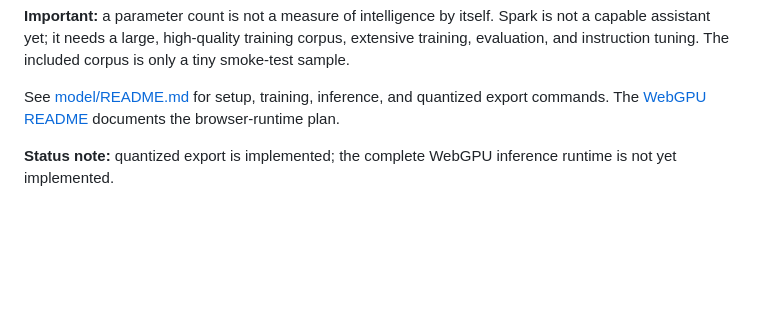
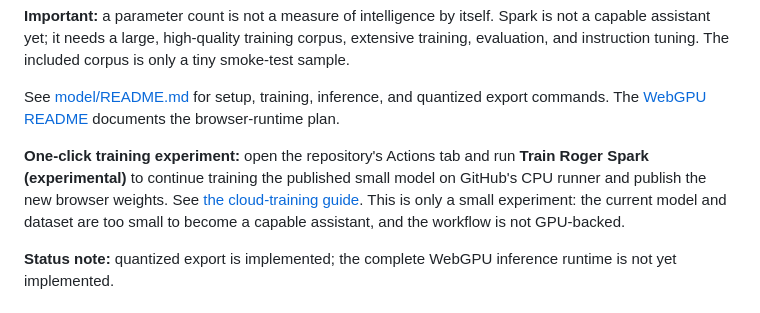
Before and after one commit to rogerdiffrient-coder/RogerVGB, a Markdown page: README.md, the part around the change. GitHub-like rendering; blank space fills up the shorter version.

Commit message:
Document one-click experimental Spark training

```diff
--- a/README.md
+++ b/README.md
@@ -18,6 +18,8 @@ The initial model architecture and training code live in `model/`.
 **Important:** a parameter count is not a measure of intelligence by itself. Spark is not a capable assistant yet; it needs a large, high-quality training corpus, extensive training, evaluation, and instruction tuning. The included corpus is only a tiny smoke-test sample.
 
 See [model/README.md](model/README.md) for setup, training, inference, and quantized export commands. The [WebGPU README](webgpu/README.md) documents the browser-runtime plan.
+
+**One-click training experiment:** open the repository's Actions tab and run **Train Roger Spark (experimental)** to continue training the published small model on GitHub's CPU runner and publish the new browser weights. See [the cloud-training guide](docs/roger-spark-cloud-training.md). This is only a small experiment: the current model and dataset are too small to become a capable assistant, and the workflow is not GPU-backed.
 
 **Status note:** quantized export is implemented; the complete WebGPU inference runtime is not yet implemented.
 
```
